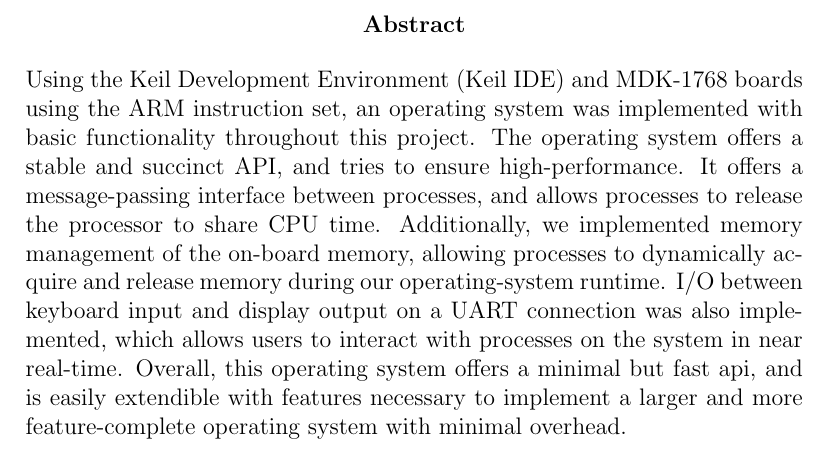
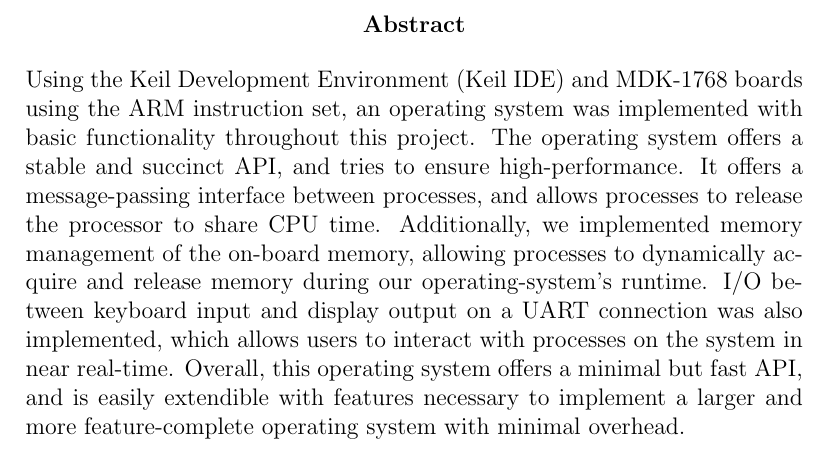
Before and after one commit to nelk/kernel, a LaTeX document (report.tex): part of page 2 of 28, cut so that both start at the same text. Compiled offline with pdfLaTeX.

Commit message:
Minor typos.

```diff
--- a/report.tex
+++ b/report.tex
@@ -61,11 +61,12 @@
     It offers a message-passing interface between processes, and allows
     processes to release the processor to share CPU time. Additionally, we
     implemented memory management of the on-board memory, allowing processes to
-    dynamically acquire and release memory during our operating-system runtime.
+    dynamically acquire and release memory during our operating-system's
+    runtime.
     I/O between keyboard input and display output on a UART connection was also
     implemented, which allows users to interact with processes on the system in
     near real-time. Overall, this operating system offers a minimal but fast
-    api, and is easily extendible with features necessary to implement a larger
+    API, and is easily extendible with features necessary to implement a larger
     and more feature-complete operating system with minimal overhead.
 \end{abstract}
 
```
